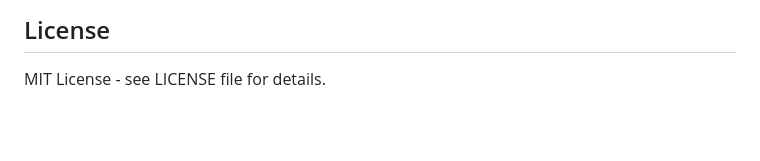
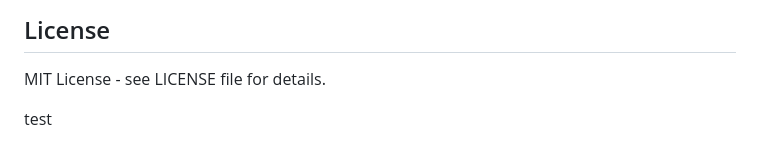
Before and after one commit to NeoVantis/mantis, a Markdown page: webapp/README.md, the part around the change. GitHub-like rendering; blank space fills up the shorter version.

Commit message:
test change in readme

```diff
--- a/webapp/README.md
+++ b/webapp/README.md
@@ -164,3 +164,6 @@ This showcase serves as both a demo and a development tool. When adding new comp
 ## License
 
 MIT License - see LICENSE file for details.
+
+
+test
```
